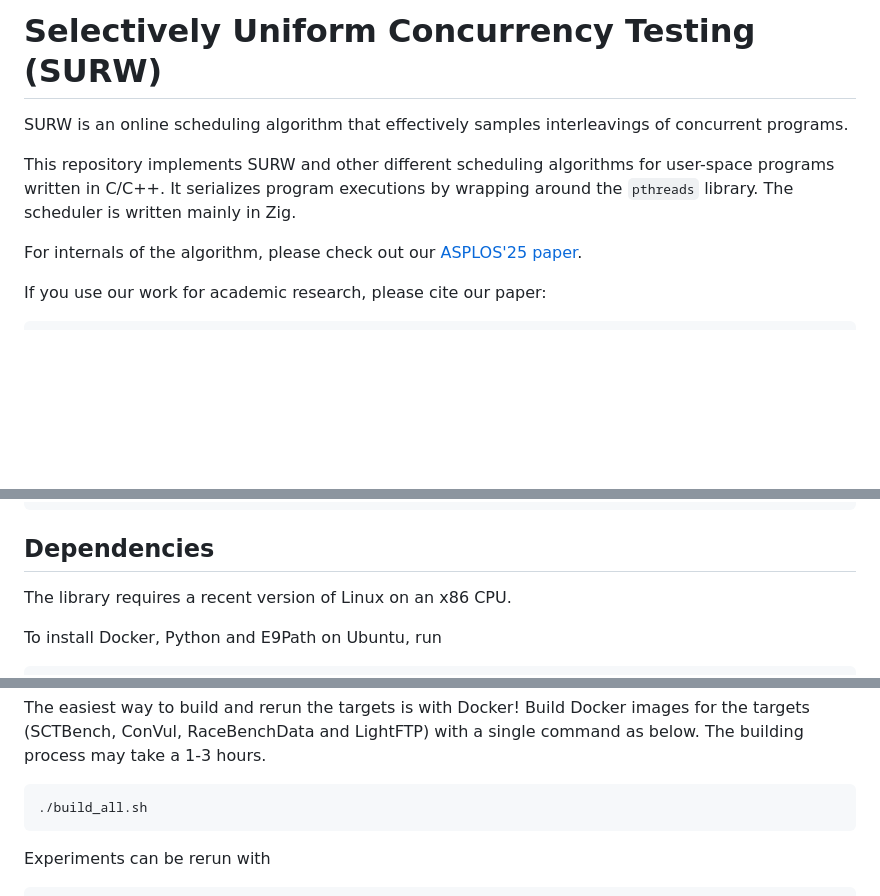
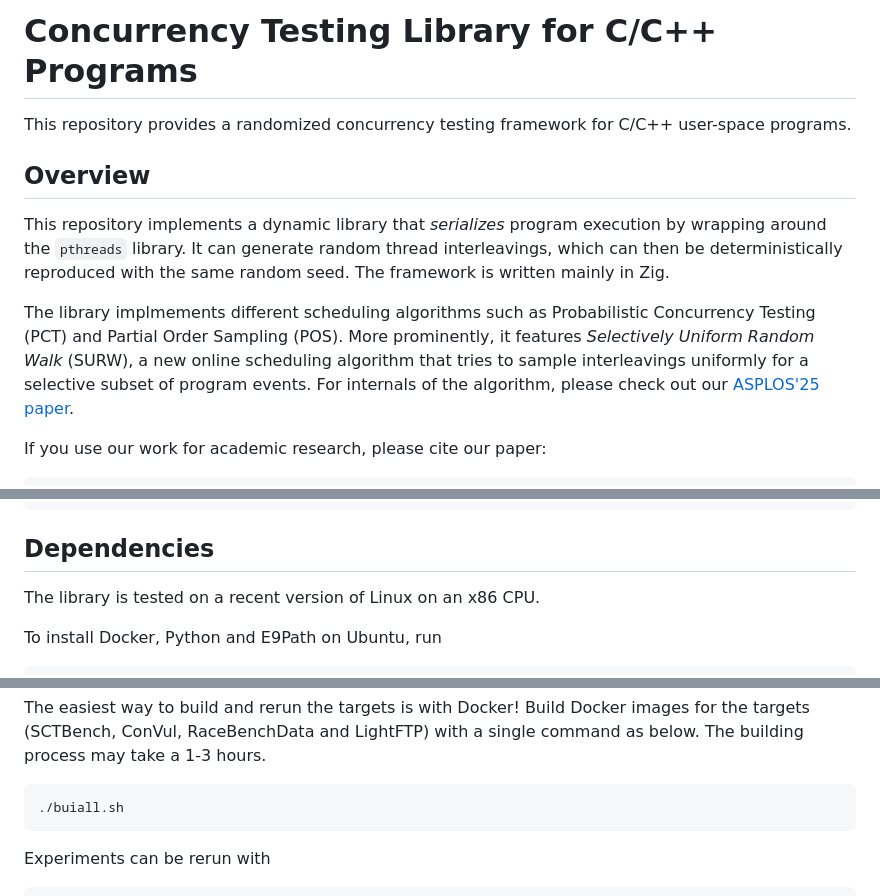
Before and after one commit to zhaohuanqdcn/SURW, a Markdown page: README.md, 3 parts joined by grey strips. Rendered like a GitHub page; blank space fills up the shorter version.

````diff
--- a/README.md
+++ b/README.md
@@ -1,12 +1,17 @@
-# Selectively Uniform Concurrency Testing (SURW)
+# Concurrency Testing Library for C/C++ Programs
 
-SURW is an online scheduling algorithm that effectively samples interleavings of concurrent programs.
+This repository provides a randomized concurrency testing framework for C/C++ user-space programs.
 
-This repository implements SURW and other different scheduling algorithms for user-space programs written in C/C++.
-It serializes program executions by wrapping around the `pthreads` library.
-The scheduler is written mainly in Zig.
+## Overview
 
+This repository implements a dynamic library that *serializes* program execution by wrapping around the `pthreads` library.
+It can generate random thread interleavings, which can then be deterministically reproduced with the same random seed.
+The framework is written mainly in Zig.
+
+The library implmements different scheduling algorithms such as Probabilistic Concurrency Testing (PCT) and Partial Order Sampling (POS).
+More prominently, it features *Selectively Uniform Random Walk* (SURW), a new online scheduling algorithm that tries to sample interleavings uniformly for a selective subset of program events.
 For internals of the algorithm, please check out our [ASPLOS'25 paper](https://zhaohuanqdcn.github.io/assets/files/asplos25.pdf).
+
 
 If you use our work for academic research, please cite our paper:
 
@@ -30,7 +35,7 @@ If you use our work for academic research, please cite our paper:
 
 ## Dependencies
 
-The library requires a recent version of Linux on an x86 CPU.
+The library is tested on a recent version of Linux on an x86 CPU.
 
 To install Docker, Python and E9Path on Ubuntu, run
 ```
@@ -72,7 +77,7 @@ The easiest way to build and rerun the targets is with Docker!
 Build Docker images for the targets (SCTBench, ConVul, RaceBenchData and LightFTP) with a single command as below.
 The building process may take a 1-3 hours.
 ```
-./build_all.sh
+./buiall.sh
 ```
 
 
````
